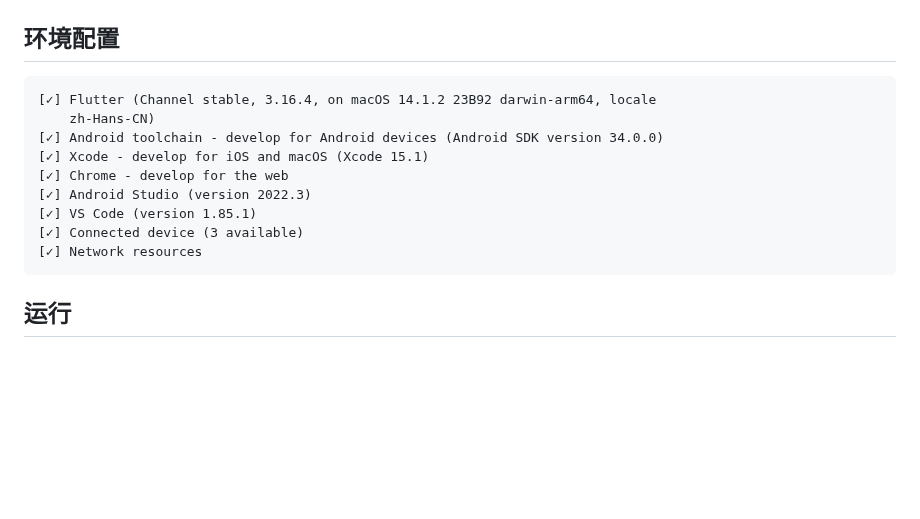
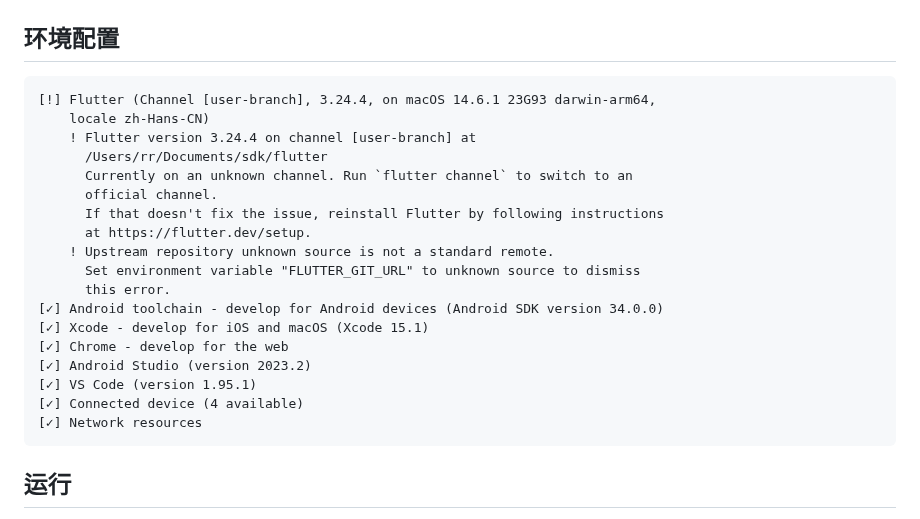
Before and after one commit to guozhigq/flutter_v2ex, a Markdown page: README.md, the part around the change. GitHub-like rendering; blank space fills up the shorter version.

````diff
--- a/README.md
+++ b/README.md
@@ -56,14 +56,23 @@
 ## 环境配置
 
 ```
-[✓] Flutter (Channel stable, 3.16.4, on macOS 14.1.2 23B92 darwin-arm64, locale
-    zh-Hans-CN)
+[!] Flutter (Channel [user-branch], 3.24.4, on macOS 14.6.1 23G93 darwin-arm64,
+    locale zh-Hans-CN)
+    ! Flutter version 3.24.4 on channel [user-branch] at
+      /Users/rr/Documents/sdk/flutter
+      Currently on an unknown channel. Run `flutter channel` to switch to an
+      official channel.
+      If that doesn't fix the issue, reinstall Flutter by following instructions
+      at https://flutter.dev/setup.
+    ! Upstream repository unknown source is not a standard remote.
+      Set environment variable "FLUTTER_GIT_URL" to unknown source to dismiss
+      this error.
 [✓] Android toolchain - develop for Android devices (Android SDK version 34.0.0)
 [✓] Xcode - develop for iOS and macOS (Xcode 15.1)
 [✓] Chrome - develop for the web
-[✓] Android Studio (version 2022.3)
-[✓] VS Code (version 1.85.1)
-[✓] Connected device (3 available)
+[✓] Android Studio (version 2023.2)
+[✓] VS Code (version 1.95.1)
+[✓] Connected device (4 available)
 [✓] Network resources
 ```
 
````
